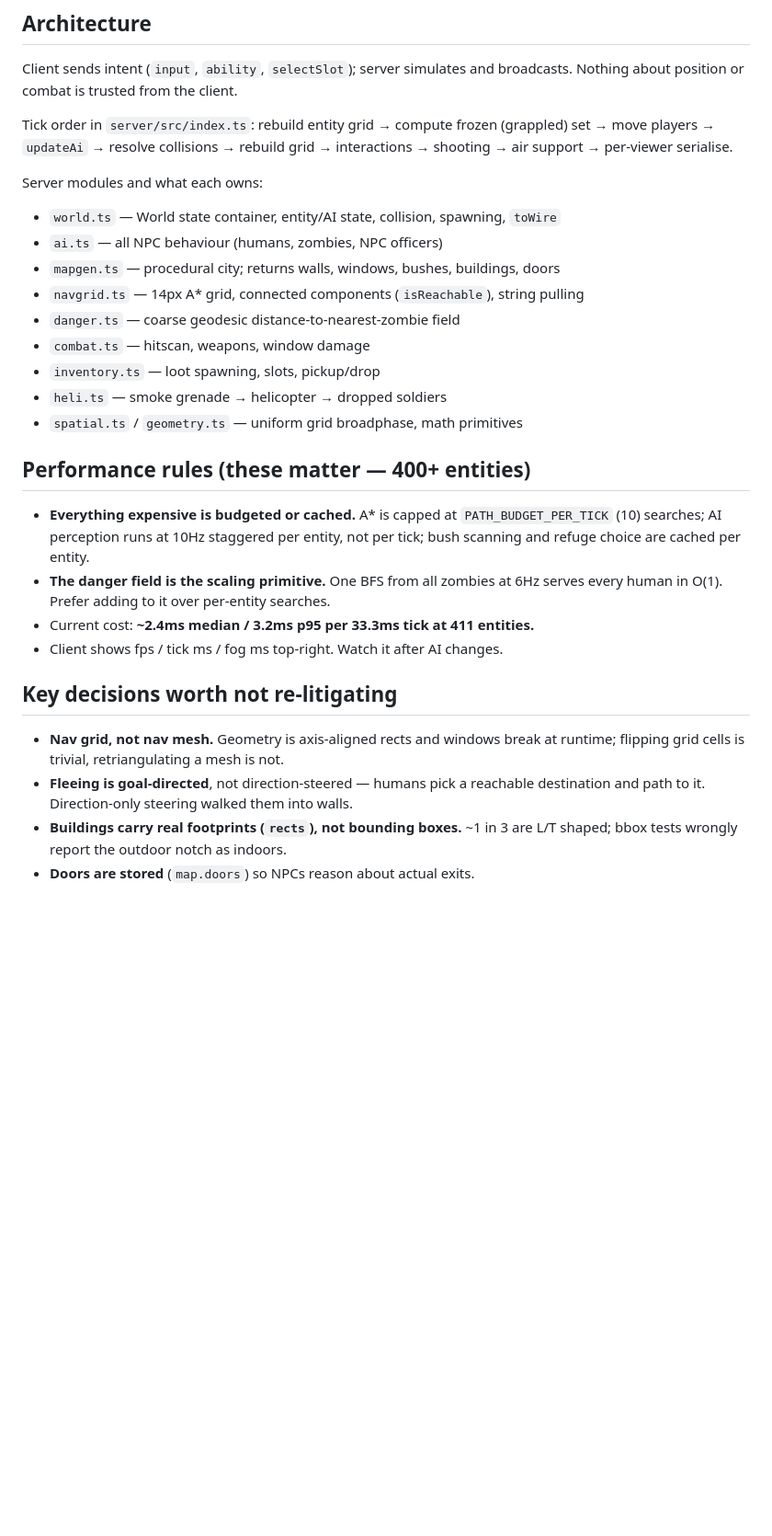
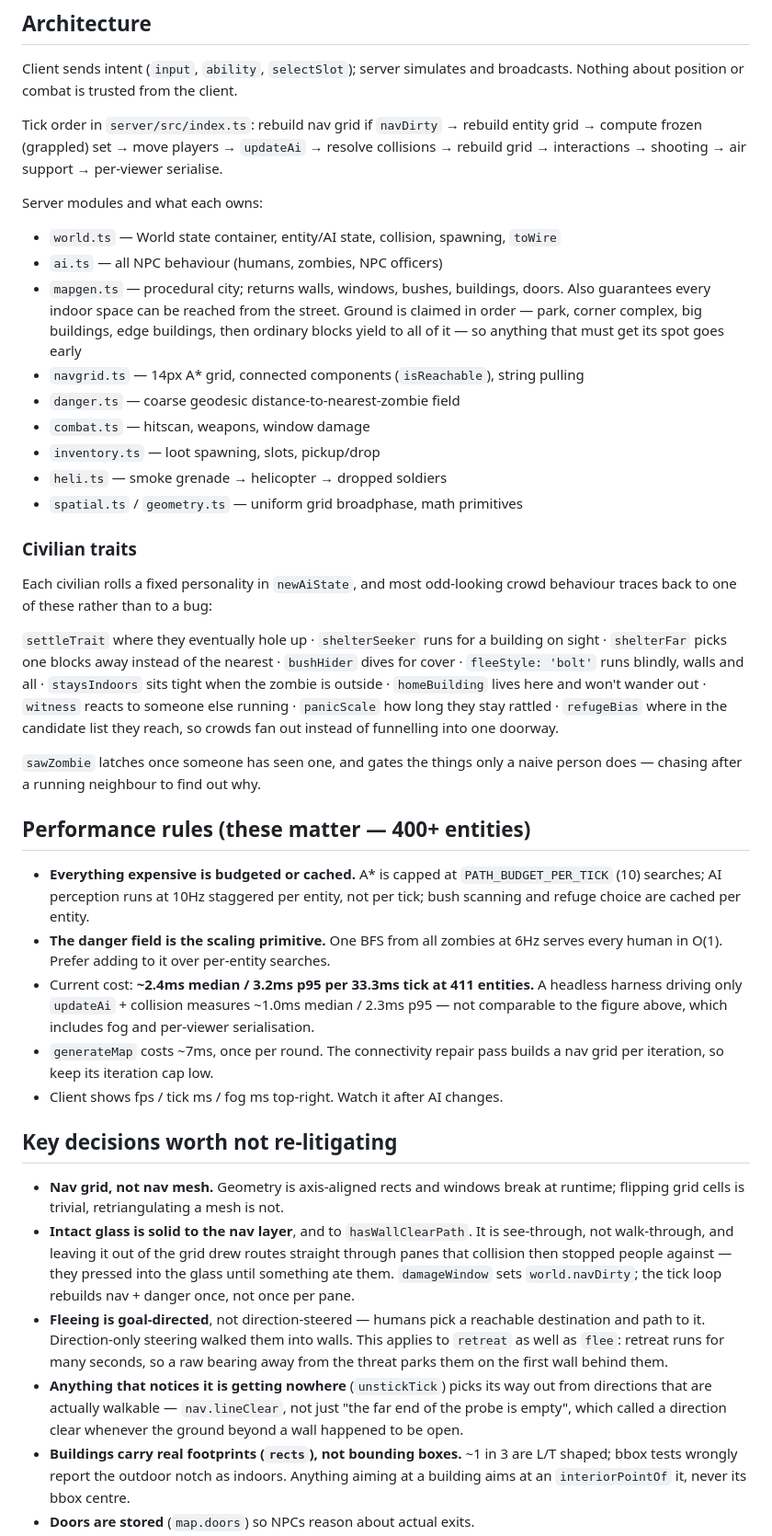
Before and after one commit to Corvick/Corvicks-Covid-Contingency, a Markdown page: CLAUDE.md, the part around one of its changes. Shown at 92% size. Rendered like a GitHub page; blank space fills up the shorter version.

Commit message:
Update project brief for the AI, mapgen and nav changes
Records the decisions a future session would otherwise re-derive or undo:
glass being solid to the nav layer, retreat needing to be goal-directed,
interior points over bbox centres, and the connectivity guarantee being the
place to fix sealed rooms. Adds a map of the per-civilian traits, and notes
that a server is usually already running on 8080 — drive the world headlessly
rather than resetting his round.

Co-Authored-By: Claude Opus 5 <noreply@anthropic.com>

```diff
--- a/CLAUDE.md
+++ b/CLAUDE.md
@@ -33,20 +33,41 @@ Node is at `C:\Program Files\nodejs` and may not be on PATH in a fresh shell.
 Client sends intent (`input`, `ability`, `selectSlot`); server simulates and
 broadcasts. Nothing about position or combat is trusted from the client.
 
-Tick order in `server/src/index.ts`: rebuild entity grid → compute frozen
-(grappled) set → move players → `updateAi` → resolve collisions → rebuild grid
-→ interactions → shooting → air support → per-viewer serialise.
+Tick order in `server/src/index.ts`: rebuild nav grid if `navDirty` → rebuild
+entity grid → compute frozen (grappled) set → move players → `updateAi` →
+resolve collisions → rebuild grid → interactions → shooting → air support →
+per-viewer serialise.
 
 Server modules and what each owns:
 - `world.ts` — World state container, entity/AI state, collision, spawning, `toWire`
 - `ai.ts` — all NPC behaviour (humans, zombies, NPC officers)
-- `mapgen.ts` — procedural city; returns walls, windows, bushes, buildings, doors
+- `mapgen.ts` — procedural city; returns walls, windows, bushes, buildings, doors.
+  Also guarantees every indoor space can be reached from the street. Ground is
+  claimed in order — park, corner complex, big buildings, edge buildings, then
+  ordinary blocks yield to all of it — so anything that must get its spot goes
+  early
 - `navgrid.ts` — 14px A\* grid, connected components (`isReachable`), string pulling
 - `danger.ts` — coarse geodesic distance-to-nearest-zombie field
 - `combat.ts` — hitscan, weapons, window damage
 - `inventory.ts` — loot spawning, slots, pickup/drop
 - `heli.ts` — smoke grenade → helicopter → dropped soldiers
 - `spatial.ts` / `geometry.ts` — uniform grid broadphase, math primitives
+
+### Civilian traits
+
+Each civilian rolls a fixed personality in `newAiState`, and most odd-looking
+crowd behaviour traces back to one of these rather than to a bug:
+
+`settleTrait` where they eventually hole up · `shelterSeeker` runs for a
+building on sight · `shelterFar` picks one blocks away instead of the nearest ·
+`bushHider` dives for cover · `fleeStyle: 'bolt'` runs blindly, walls and all ·
+`staysIndoors` sits tight when the zombie is outside · `homeBuilding` lives
+here and won't wander out · `witness` reacts to someone else running ·
+`panicScale` how long they stay rattled · `refugeBias` where in the candidate
+list they reach, so crowds fan out instead of funnelling into one doorway.
+
+`sawZombie` latches once someone has seen one, and gates the things only a
+naive person does — chasing after a running neighbour to find out why.
 
 ## Performance rules (these matter — 400+ entities)
 
@@ -56,14 +77,31 @@ Server modules and what each owns:
 - **The danger field is the scaling primitive.** One BFS from all zombies at 6Hz
   serves every human in O(1). Prefer adding to it over per-entity searches.
 - Current cost: **~2.4ms median / 3.2ms p95 per 33.3ms tick at 411 entities.**
+  A headless harness driving only `updateAi` + collision measures ~1.0ms median
+  / 2.3ms p95 — not comparable to the figure above, which includes fog and
+  per-viewer serialisation.
+- `generateMap` costs ~7ms, once per round. The connectivity repair pass builds
+  a nav grid per iteration, so keep its iteration cap low.
 - Client shows fps / tick ms / fog ms top-right. Watch it after AI changes.
 
 ## Key decisions worth not re-litigating
 
 - **Nav grid, not nav mesh.** Geometry is axis-aligned rects and windows break at
   runtime; flipping grid cells is trivial, retriangulating a mesh is not.
+- **Intact glass is solid to the nav layer**, and to `hasWallClearPath`. It is
+  see-through, not walk-through, and leaving it out of the grid drew routes
+  straight through panes that collision then stopped people against — they
+  pressed into the glass until something ate them. `damageWindow` sets
+  `world.navDirty`; the tick loop rebuilds nav + danger once, not once per pane.
 - **Fleeing is goal-directed**, not direction-steered — humans pick a reachable
   destination and path to it. Direction-only steering walked them into walls.
+  This applies to `retreat` as well as `flee`: retreat runs for many seconds, so
+  a raw bearing away from the threat parks them on the first wall behind them.
+- **Anything that notices it is getting nowhere** (`unstickTick`) picks its way
+  out from directions that are actually walkable — `nav.lineClear`, not just "the
+  far end of the probe is empty", which called a direction clear whenever the
+  ground beyond a wall happened to be open.
 - **Buildings carry real footprints (`rects`), not bounding boxes.** ~1 in 3 are
-  L/T shaped; bbox tests wrongly report the outdoor notch as indoors.
+  L/T shaped; bbox tests wrongly report the outdoor notch as indoors. Anything
+  aiming at a building aims at an `interiorPointOf` it, never its bbox centre.
 - **Doors are stored** (`map.doors`) so NPCs reason about actual exits.
```
Also changed, not shown: other parts of CLAUDE.md (+22 -0 lines).
